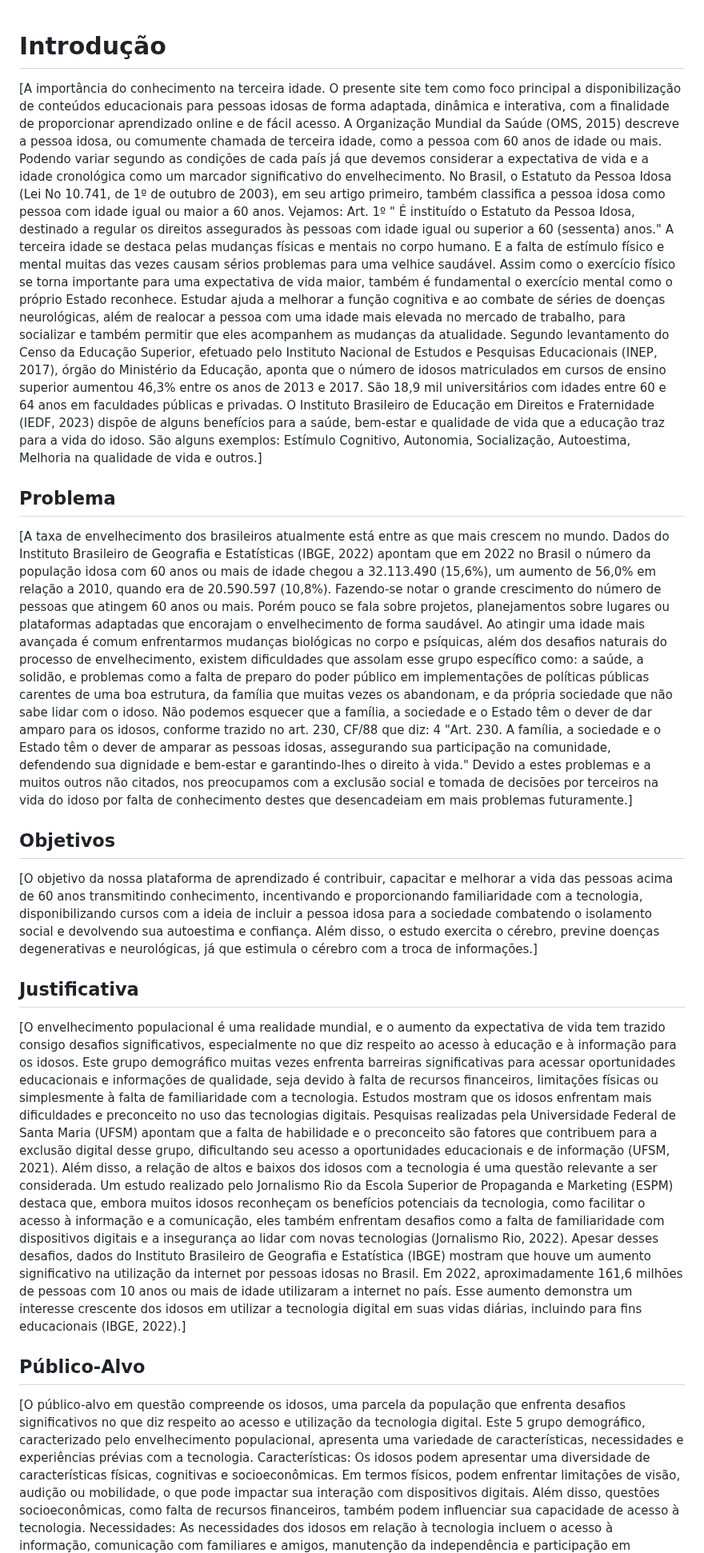
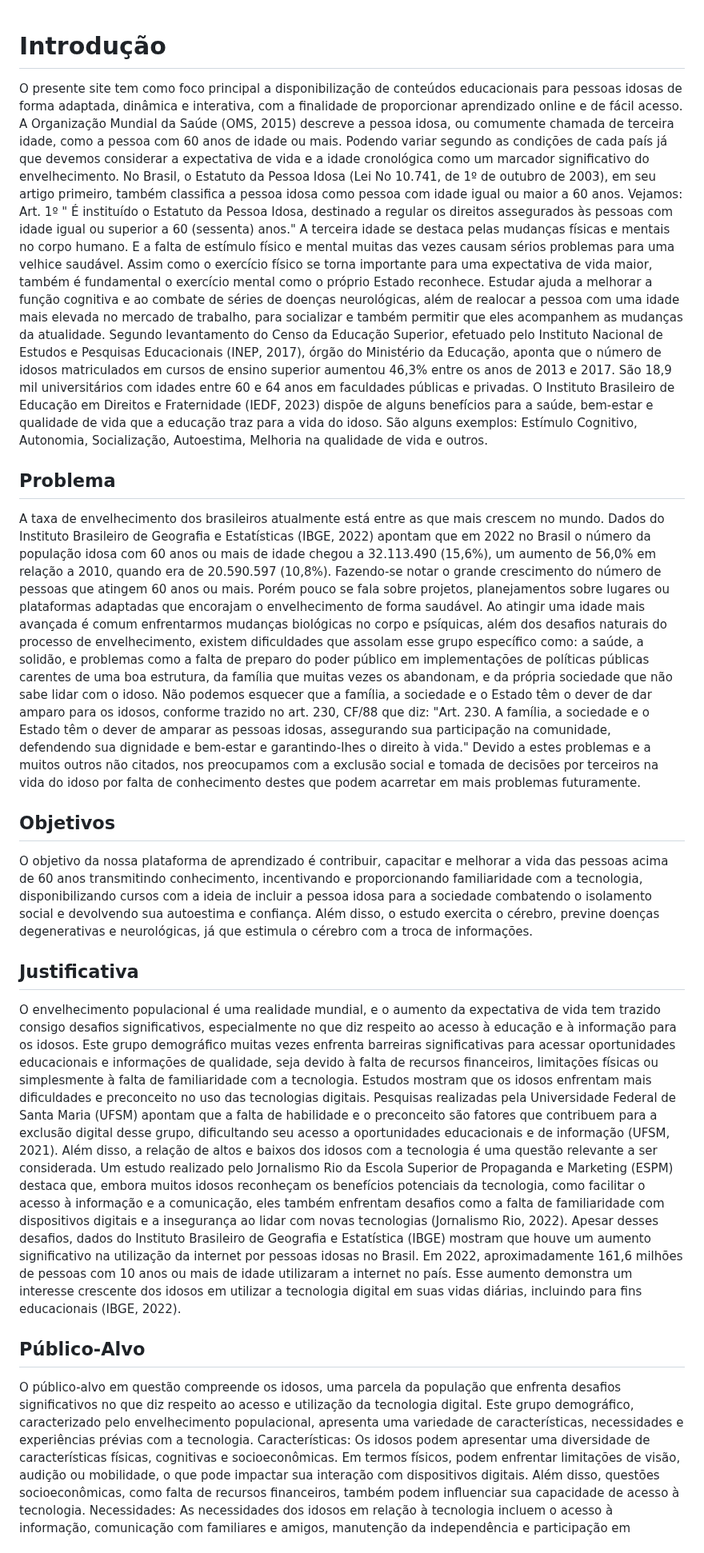
Before and after one commit to ICEI-PUC-Minas-PMV-ADS/pmv-ads-2024-1-e1-proj-web-t8-pmv-ads-2024-1-e1-projseniorconnect, a Markdown page: documentos/01-Documentação de Contexto.md, the part around one of its changes. Shown at 80% size. GitHub-like rendering.

```diff
--- a/documentos/01-Documentação de Contexto.md
+++ b/documentos/01-Documentação de Contexto.md
@@ -1,38 +1,35 @@
 # Introdução
 
-[A importância do conhecimento na terceira idade.
 O presente site tem como foco principal a disponibilização de conteúdos educacionais para pessoas idosas de forma adaptada, dinâmica e interativa, com a finalidade de proporcionar aprendizado online e de fácil acesso.
-A Organização Mundial da Saúde (OMS, 2015) descreve a pessoa idosa, ou comumente chamada de terceira idade, como a pessoa com 60 anos de idade ou mais. Podendo variar segundo as condições de cada país já que devemos considerar a expectativa de vida e a idade cronológica como um marcador significativo do envelhecimento. No Brasil, o Estatuto da Pessoa Idosa (Lei No 10.741, de 1º de outubro de 2003), em seu artigo primeiro, também classifica a pessoa idosa como pessoa com idade igual ou maior a 60 anos. Vejamos:
+A Organização Mundial da Saúde (OMS, 2015) descreve a pessoa idosa, ou comumente chamada de terceira idade, como a pessoa com 60 anos de idade ou mais. Podendo variar segundo as condições de cada país já que devemos considerar a expectativa de vida e a idade cronológica como um marcador significativo do envelhecimento. No Brasil, o Estatuto da Pessoa Idosa (Lei No 10.741, de 1º de outubro de 2003), em seu artigo primeiro, também classifica a pessoa idosa como pessoa com idade igual ou maior a 60 anos.
+Vejamos:
 Art. 1º " É instituído o Estatuto da Pessoa Idosa, destinado a regular os direitos assegurados às pessoas com idade igual ou superior a 60 (sessenta) anos."
-A terceira idade se destaca pelas mudanças físicas e mentais no corpo humano. E a falta de estímulo físico e mental muitas das vezes causam sérios problemas para uma velhice saudável.
-Assim como o exercício físico se torna importante para uma expectativa de vida maior, também é fundamental o exercício mental como o próprio Estado reconhece. Estudar ajuda a melhorar a função cognitiva e ao combate de séries de doenças neurológicas, além de realocar a pessoa com uma idade mais elevada no mercado de trabalho, para socializar e também permitir que eles acompanhem as mudanças da atualidade.
+A terceira idade se destaca pelas mudanças físicas e mentais no corpo humano. E a falta de estímulo físico e mental muitas das vezes causam sérios problemas para uma velhice saudável. Assim como o exercício físico se torna importante para uma expectativa de vida maior, também é fundamental o exercício mental como o próprio Estado reconhece. Estudar ajuda a melhorar a função cognitiva e ao combate de séries de doenças neurológicas, além de realocar a pessoa com uma idade mais elevada no mercado de trabalho, para socializar e também permitir que eles acompanhem as mudanças da atualidade.
 Segundo levantamento do Censo da Educação Superior, efetuado pelo Instituto Nacional de Estudos e Pesquisas Educacionais (INEP, 2017), órgão do Ministério da Educação, aponta que o número de idosos matriculados em cursos de ensino superior aumentou 46,3% entre os anos de 2013 e 2017. São 18,9 mil universitários com idades entre 60 e 64 anos em faculdades públicas e privadas.
-O Instituto Brasileiro de Educação em Direitos e Fraternidade (IEDF, 2023) dispõe de alguns benefícios para a saúde, bem-estar e qualidade de vida que a educação traz para a vida do idoso. São alguns exemplos: Estímulo Cognitivo, Autonomia, Socialização, Autoestima, Melhoria na qualidade de vida e outros.]
+O Instituto Brasileiro de Educação em Direitos e Fraternidade (IEDF, 2023) dispõe de alguns benefícios para a saúde, bem-estar e qualidade de vida que a educação traz para a vida do idoso. São alguns exemplos: Estímulo Cognitivo, Autonomia, Socialização, Autoestima, Melhoria na qualidade de vida e outros.
 
 ## Problema
-[A taxa de envelhecimento dos brasileiros atualmente está entre as que mais crescem no mundo. Dados do Instituto Brasileiro de Geografia e Estatísticas (IBGE, 2022) apontam que em 2022 no Brasil o número da população idosa com 60 anos ou mais de idade chegou a 32.113.490 (15,6%), um aumento de 56,0% em relação a 2010, quando era de 20.590.597 (10,8%). Fazendo-se notar o grande crescimento do número de pessoas que atingem 60 anos ou mais. Porém pouco se fala sobre projetos, planejamentos sobre lugares ou plataformas adaptadas que encorajam o envelhecimento de forma saudável.
+A taxa de envelhecimento dos brasileiros atualmente está entre as que mais crescem no mundo. Dados do Instituto Brasileiro de Geografia e Estatísticas (IBGE, 2022) apontam que em 2022 no Brasil o número da população idosa com 60 anos ou mais de idade chegou a 32.113.490 (15,6%), um aumento de 56,0% em relação a 2010, quando era de 20.590.597 (10,8%). Fazendo-se notar o grande crescimento do número de pessoas que atingem 60 anos ou mais. Porém pouco se fala sobre projetos, planejamentos sobre lugares ou plataformas adaptadas que encorajam o envelhecimento de forma saudável.
 Ao atingir uma idade mais avançada é comum enfrentarmos mudanças biológicas no corpo e psíquicas, além dos desafios naturais do processo de envelhecimento, existem dificuldades que assolam esse grupo específico como: a saúde, a solidão, e problemas como a falta de preparo do poder público em implementações de políticas públicas carentes de uma boa estrutura, da família que muitas vezes os abandonam, e da própria sociedade que não sabe lidar com o idoso.
 Não podemos esquecer que a família, a sociedade e o Estado têm o dever de dar amparo para os idosos, conforme trazido no art. 230, CF/88 que diz:
-4
 "Art. 230. A família, a sociedade e o Estado têm o dever de amparar as pessoas idosas, assegurando sua participação na comunidade, defendendo sua dignidade e bem-estar e garantindo-lhes o direito à vida."
-Devido a estes problemas e a muitos outros não citados, nos preocupamos com a exclusão social e tomada de decisões por terceiros na vida do idoso por falta de conhecimento destes que desencadeiam em mais problemas futuramente.]
+Devido a estes problemas e a muitos outros não citados, nos preocupamos com a exclusão social e tomada de decisões por terceiros na vida do idoso por falta de conhecimento destes que podem acarretar em mais problemas futuramente.
 
 ## Objetivos
 
-[O objetivo da nossa plataforma de aprendizado é contribuir, capacitar e melhorar a vida das pessoas acima de 60 anos transmitindo conhecimento, incentivando e proporcionando familiaridade com a tecnologia, disponibilizando cursos com a ideia de incluir a pessoa idosa para a sociedade combatendo o isolamento social e devolvendo sua autoestima e confiança. Além disso, o estudo exercita o cérebro, previne doenças degenerativas e neurológicas, já que estimula o cérebro com a troca de informações.]
+O objetivo da nossa plataforma de aprendizado é contribuir, capacitar e melhorar a vida das pessoas acima de 60 anos transmitindo conhecimento, incentivando e proporcionando familiaridade com a tecnologia, disponibilizando cursos com a ideia de incluir a pessoa idosa para a sociedade combatendo o isolamento social e devolvendo sua autoestima e confiança. Além disso, o estudo exercita o cérebro, previne doenças degenerativas e neurológicas, já que estimula o cérebro com a troca de informações.
 
 ## Justificativa
 
-[O envelhecimento populacional é uma realidade mundial, e o aumento da expectativa de vida tem trazido consigo desafios significativos, especialmente no que diz respeito ao acesso à educação e à informação para os idosos. Este grupo demográfico muitas vezes enfrenta barreiras significativas para acessar oportunidades educacionais e informações de qualidade, seja devido à falta de recursos financeiros, limitações físicas ou simplesmente à falta de familiaridade com a tecnologia.
+O envelhecimento populacional é uma realidade mundial, e o aumento da expectativa de vida tem trazido consigo desafios significativos, especialmente no que diz respeito ao acesso à educação e à informação para os idosos. Este grupo demográfico muitas vezes enfrenta barreiras significativas para acessar oportunidades educacionais e informações de qualidade, seja devido à falta de recursos financeiros, limitações físicas ou simplesmente à falta de familiaridade com a tecnologia.
 Estudos mostram que os idosos enfrentam mais dificuldades e preconceito no uso das tecnologias digitais. Pesquisas realizadas pela Universidade Federal de Santa Maria (UFSM) apontam que a falta de habilidade e o preconceito são fatores que contribuem para a exclusão digital desse grupo, dificultando seu acesso a oportunidades educacionais e de informação (UFSM, 2021).
 Além disso, a relação de altos e baixos dos idosos com a tecnologia é uma questão relevante a ser considerada. Um estudo realizado pelo Jornalismo Rio da Escola Superior de Propaganda e Marketing (ESPM) destaca que, embora muitos idosos reconheçam os benefícios potenciais da tecnologia, como facilitar o acesso à informação e a comunicação, eles também enfrentam desafios como a falta de familiaridade com dispositivos digitais e a insegurança ao lidar com novas tecnologias (Jornalismo Rio, 2022).
-Apesar desses desafios, dados do Instituto Brasileiro de Geografia e Estatística (IBGE) mostram que houve um aumento significativo na utilização da internet por pessoas idosas no Brasil. Em 2022, aproximadamente 161,6 milhões de pessoas com 10 anos ou mais de idade utilizaram a internet no país. Esse aumento demonstra um interesse crescente dos idosos em utilizar a tecnologia digital em suas vidas diárias, incluindo para fins educacionais (IBGE, 2022).]
+Apesar desses desafios, dados do Instituto Brasileiro de Geografia e Estatística (IBGE) mostram que houve um aumento significativo na utilização da internet por pessoas idosas no Brasil. Em 2022, aproximadamente 161,6 milhões de pessoas com 10 anos ou mais de idade utilizaram a internet no país. Esse aumento demonstra um interesse crescente dos idosos em utilizar a tecnologia digital em suas vidas diárias, incluindo para fins educacionais (IBGE, 2022).
 
 ## Público-Alvo
 
-[O público-alvo em questão compreende os idosos, uma parcela da população que enfrenta desafios significativos no que diz respeito ao acesso e utilização da tecnologia digital. Este
-5
-grupo demográfico, caracterizado pelo envelhecimento populacional, apresenta uma variedade de características, necessidades e experiências prévias com a tecnologia.
+O público-alvo em questão compreende os idosos, uma parcela da população que enfrenta desafios significativos no que diz respeito ao acesso e utilização da tecnologia digital.
+Este grupo demográfico, caracterizado pelo envelhecimento populacional, apresenta uma variedade de características, necessidades e experiências prévias com a tecnologia.
 Características: Os idosos podem apresentar uma diversidade de características físicas, cognitivas e socioeconômicas. Em termos físicos, podem enfrentar limitações de visão, audição ou mobilidade, o que pode impactar sua interação com dispositivos digitais. Além disso, questões socioeconômicas, como falta de recursos financeiros, também podem influenciar sua capacidade de acesso à tecnologia.
 Necessidades: As necessidades dos idosos em relação à tecnologia incluem o acesso à informação, comunicação com familiares e amigos, manutenção da independência e participação em atividades sociais. Além disso, o uso da tecnologia pode contribuir para a saúde mental e o bem-estar emocional, fornecendo oportunidades de aprendizado e entretenimento.
 Conhecimentos Prévios: Muitos idosos têm experiência limitada com a tecnologia digital, sendo que alguns podem nunca ter utilizado um dispositivo eletrônico antes. No entanto, mesmo entre aqueles que têm alguma experiência, pode haver lacunas de conhecimento em relação às últimas tendências e avanços tecnológicos.
```
Also changed, not shown: other parts of documentos/01-Documentação de Contexto.md (+1 -1 lines).
